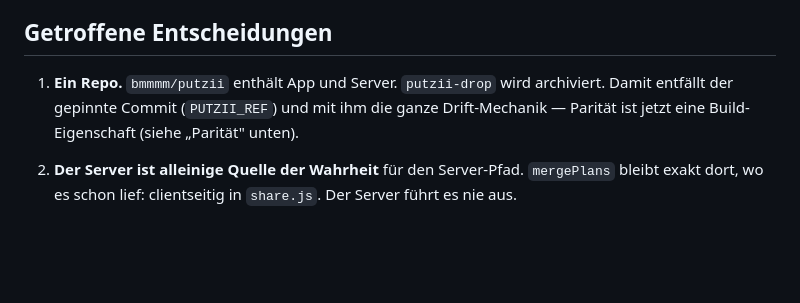
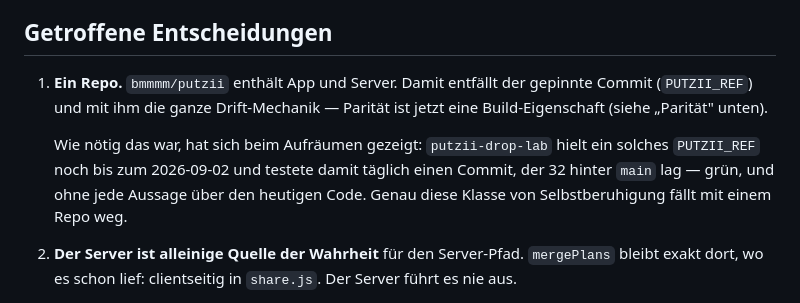
Before and after one commit to bmmmm/putzii, a Markdown page: docs/rebuild-plan.md, the part around the change. Rendered like a GitHub page; blank space fills up the shorter version.

Commit message:
docs(rebuild-plan): decision 1 in the past tense, with the evidence for it
"putzii-drop wird archiviert" outlived its own future tense. Replaced with
what the cleanup actually demonstrated about the decision: putzii-drop-lab
still carried a PUTZII_REF and tested a commit 32 behind main every night,
green and meaningless. One repo removes that whole class of reassurance —
which is the argument the decision was making in the first place.

```diff
--- a/docs/rebuild-plan.md
+++ b/docs/rebuild-plan.md
@@ -32,10 +32,15 @@ Server, echte Token-Prüfung, State nicht mehr öffentlich.
 
 ## Getroffene Entscheidungen
 
-1. **Ein Repo.** `bmmmm/putzii` enthält App und Server. `putzii-drop` wird
-   archiviert. Damit entfällt der gepinnte Commit (`PUTZII_REF`) und mit ihm
-   die ganze Drift-Mechanik — Parität ist jetzt eine Build-Eigenschaft
-   (siehe „Parität" unten).
+1. **Ein Repo.** `bmmmm/putzii` enthält App und Server. Damit entfällt der
+   gepinnte Commit (`PUTZII_REF`) und mit ihm die ganze Drift-Mechanik —
+   Parität ist jetzt eine Build-Eigenschaft (siehe „Parität" unten).
+
+   Wie nötig das war, hat sich beim Aufräumen gezeigt: `putzii-drop-lab` hielt
+   ein solches `PUTZII_REF` noch bis zum 2026-09-02 und testete damit täglich
+   einen Commit, der 32 hinter `main` lag — grün, und ohne jede Aussage über
+   den heutigen Code. Genau diese Klasse von Selbstberuhigung fällt mit einem
+   Repo weg.
 2. **Der Server ist alleinige Quelle der Wahrheit** für den Server-Pfad.
    `mergePlans` bleibt exakt dort, wo es schon lief: clientseitig in
    `share.js`. Der Server führt es nie aus.
```
